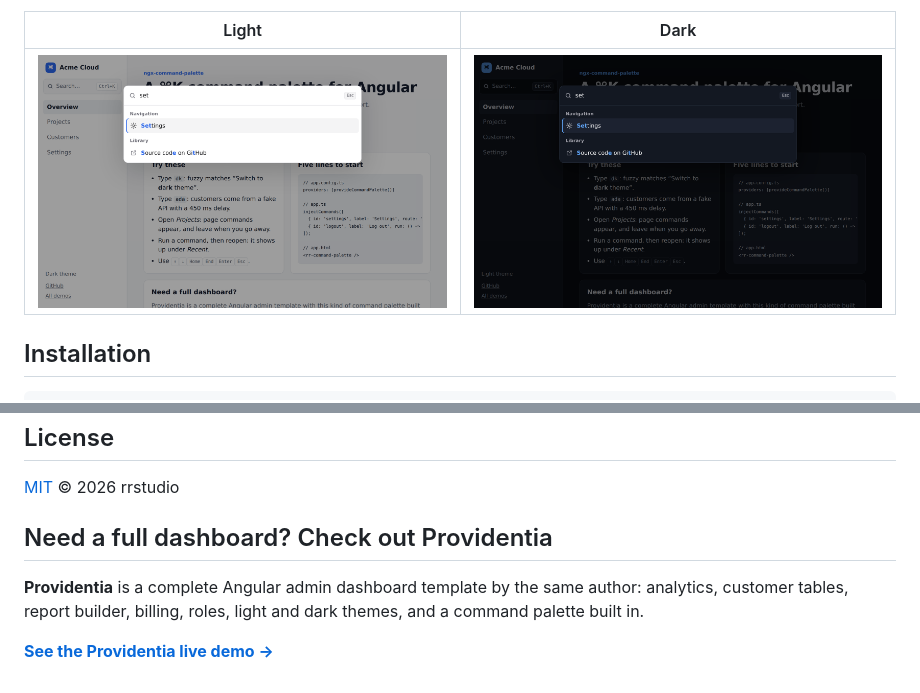
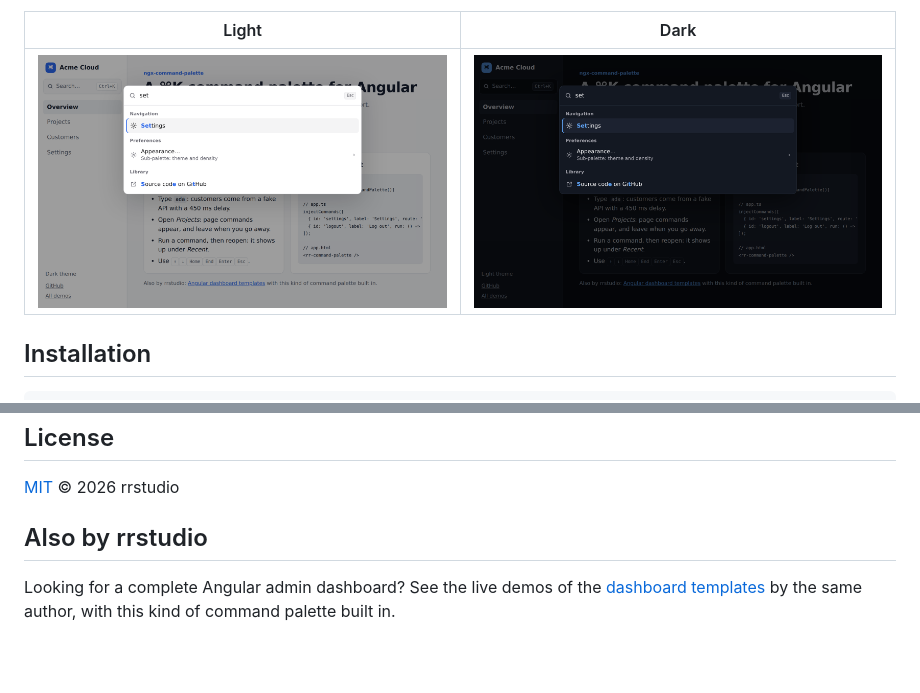
Before and after one commit to rrstudioapps/ngx-command-palette, a Markdown page: README.md, 2 parts joined by grey strips. GitHub-like rendering; pictures changed too: docs/screenshot-dark.png, docs/screenshot-light.png; blank space fills up the shorter version.

Commit message:
Refresh the screenshots and demo GIF, and shorten the closing section of the README

```diff
--- a/README.md
+++ b/README.md
@@ -353,10 +353,7 @@ See [CONTRIBUTING.md](CONTRIBUTING.md).
 
 [MIT](LICENSE) © 2026 rrstudio
 
-## Need a full dashboard? Check out Providentia
+## Also by rrstudio
 
-**Providentia** is a complete Angular admin dashboard template by the same author: analytics,
-customer tables, report builder, billing, roles, light and dark themes, and a command palette
-built in.
-
-**[See the Providentia live demo →](https://demo.rr-dev.eu/providentia/overview)**
+Looking for a complete Angular admin dashboard? See the live demos of the
+[dashboard templates](https://demo.rr-dev.eu/) by the same author, with this kind of command palette built in.
```
Also changed, not shown: other parts of README.md (+1 -1 lines), docs/demo.gif, 2 other files.
